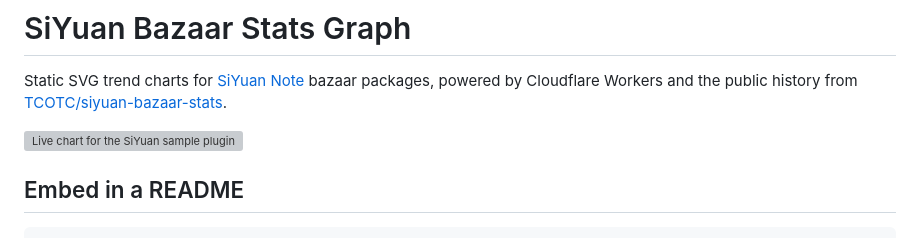
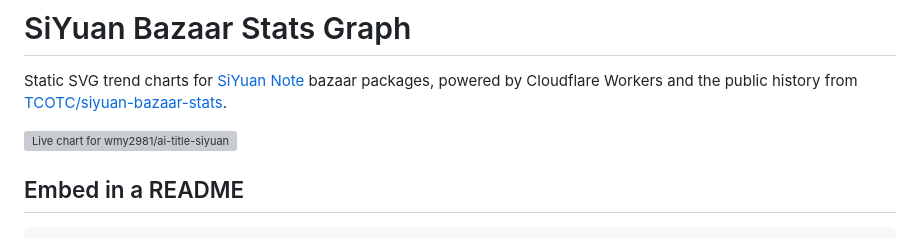
Before and after one commit to wmy2981/siyuan-bazaar-stats-graph, a Markdown page: README.md, the part around the change. GitHub-like rendering; grey boxes are pictures that could not be loaded.

Commit message:
docs: use ai-title-siyuan as the README chart example

```diff
--- a/README.md
+++ b/README.md
@@ -2,7 +2,7 @@
 
 Static SVG trend charts for [SiYuan Note](https://github.com/siyuan-note/siyuan) bazaar packages, powered by Cloudflare Workers and the public history from [TCOTC/siyuan-bazaar-stats](https://github.com/TCOTC/siyuan-bazaar-stats).
 
-![Live chart for the SiYuan sample plugin](https://siyuan-bazaar-stats-graph.sr1.cc.cd/api/chart/siyuan-note/plugin-sample?metrics=downloads&range=90d&area=true)
+![Live chart for wmy2981/ai-title-siyuan](https://siyuan-bazaar-stats-graph.sr1.cc.cd/api/chart/wmy2981/ai-title-siyuan?metrics=downloads&range=90d&area=true)
 
 ## Embed in a README
 
```
